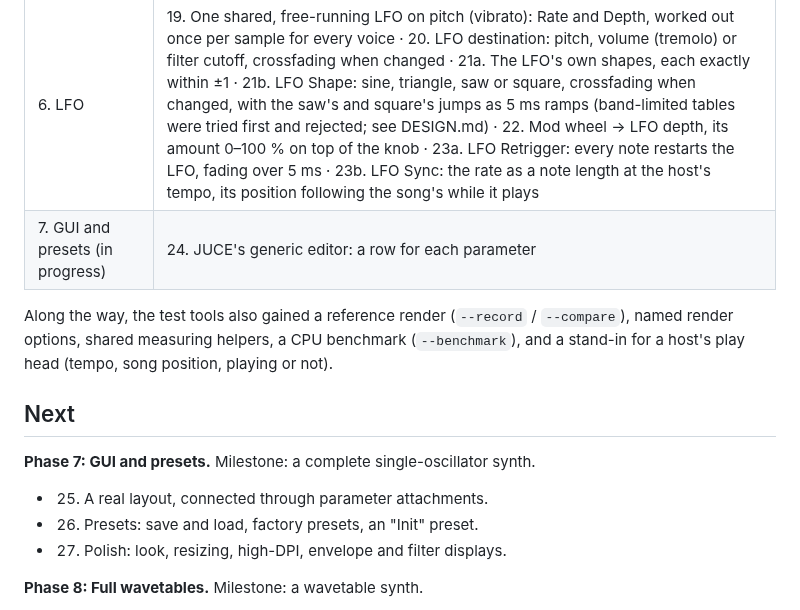
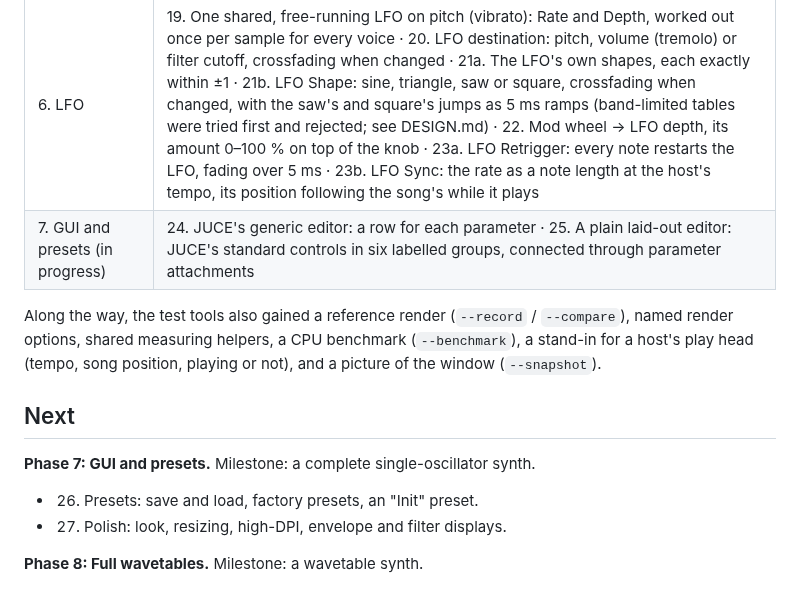
Before and after one commit to christj6/vstTest, a Markdown page: docs/ROADMAP.md, the part around the change. Drawn GitHub-style.

```diff
--- a/docs/ROADMAP.md
+++ b/docs/ROADMAP.md
@@ -15,14 +15,13 @@ The plan for growing BoringSynth, one small step at a time, from a plain sine sy
 | 4. Amp envelope | 12. ADSR amp envelope, our own `Envelope` class, with defaults that reproduce the old 5 ms fade · 13. Stolen voices fade their old note out over 5 ms instead of clicking |
 | 5. Filter | 14. Per-voice resonant low-pass filter (our own `Filter` class): an on/off switch (off by default), Cutoff and Resonance · 15. Filter type: low-pass, high-pass, band-pass, crossfading when changed · 16. Key tracking, 0–100 % around middle C · 17. A filter envelope per note, its amount in octaves · 18. Velocity → filter: softer notes darker, by up to 8 octaves |
 | 6. LFO | 19. One shared, free-running LFO on pitch (vibrato): Rate and Depth, worked out once per sample for every voice · 20. LFO destination: pitch, volume (tremolo) or filter cutoff, crossfading when changed · 21a. The LFO's own shapes, each exactly within ±1 · 21b. LFO Shape: sine, triangle, saw or square, crossfading when changed, with the saw's and square's jumps as 5 ms ramps (band-limited tables were tried first and rejected; see DESIGN.md) · 22. Mod wheel → LFO depth, its amount 0–100 % on top of the knob · 23a. LFO Retrigger: every note restarts the LFO, fading over 5 ms · 23b. LFO Sync: the rate as a note length at the host's tempo, its position following the song's while it plays |
-| 7. GUI and presets (in progress) | 24. JUCE's generic editor: a row for each parameter |
+| 7. GUI and presets (in progress) | 24. JUCE's generic editor: a row for each parameter · 25. A plain laid-out editor: JUCE's standard controls in six labelled groups, connected through parameter attachments |
 
-Along the way, the test tools also gained a reference render (`--record` / `--compare`), named render options, shared measuring helpers, a CPU benchmark (`--benchmark`), and a stand-in for a host's play head (tempo, song position, playing or not).
+Along the way, the test tools also gained a reference render (`--record` / `--compare`), named render options, shared measuring helpers, a CPU benchmark (`--benchmark`), a stand-in for a host's play head (tempo, song position, playing or not), and a picture of the window (`--snapshot`).
 
 ## Next
 
 **Phase 7: GUI and presets.** Milestone: a complete single-oscillator synth.
-- 25. A real layout, connected through parameter attachments.
 - 26. Presets: save and load, factory presets, an "Init" preset.
 - 27. Polish: look, resizing, high-DPI, envelope and filter displays.
 
```
Also changed, not shown: README.md (+16 -3 lines), docs/DESIGN.md (+4 -1 lines), docs/editor.png (added), 8 other files.
